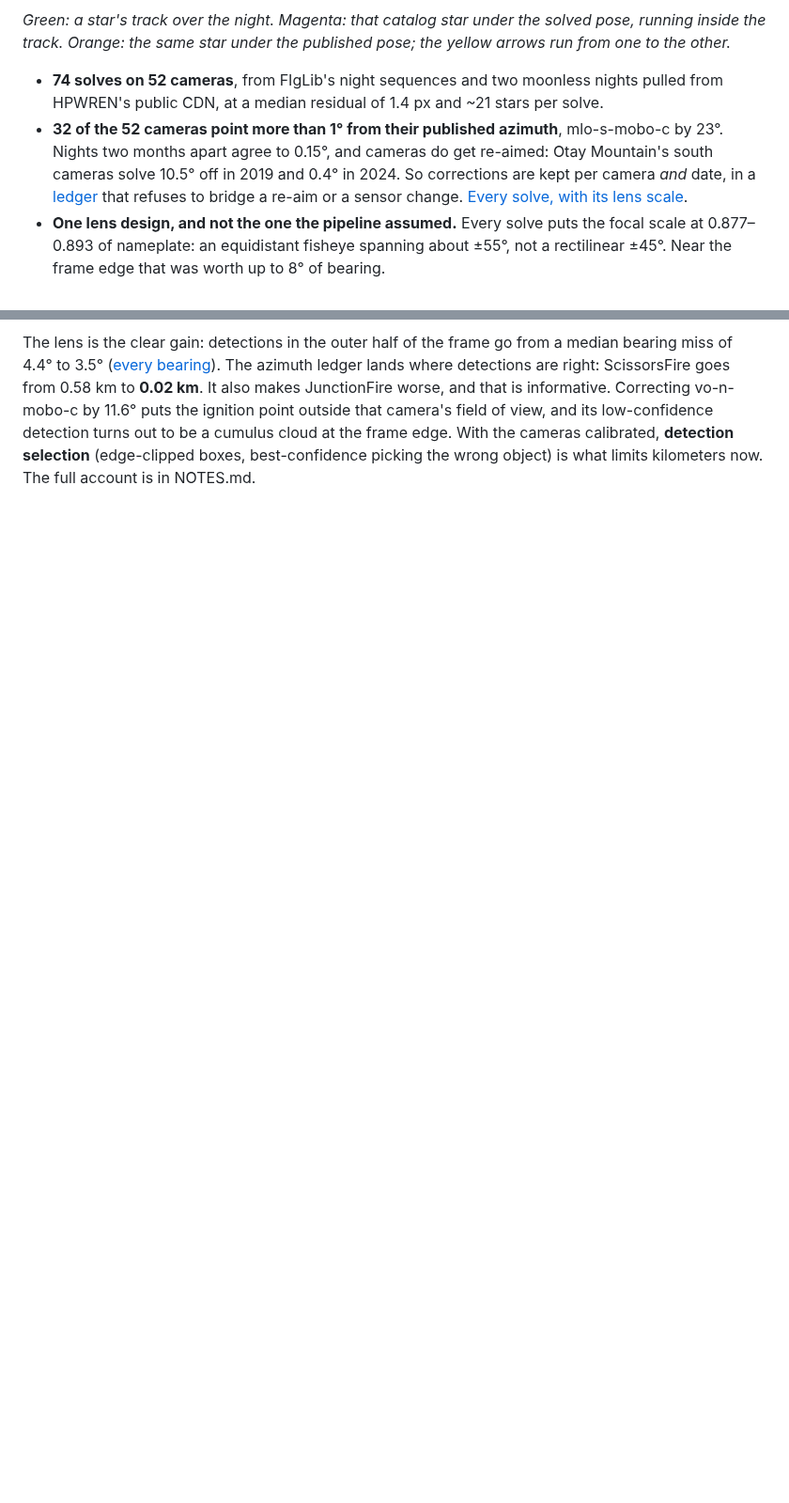
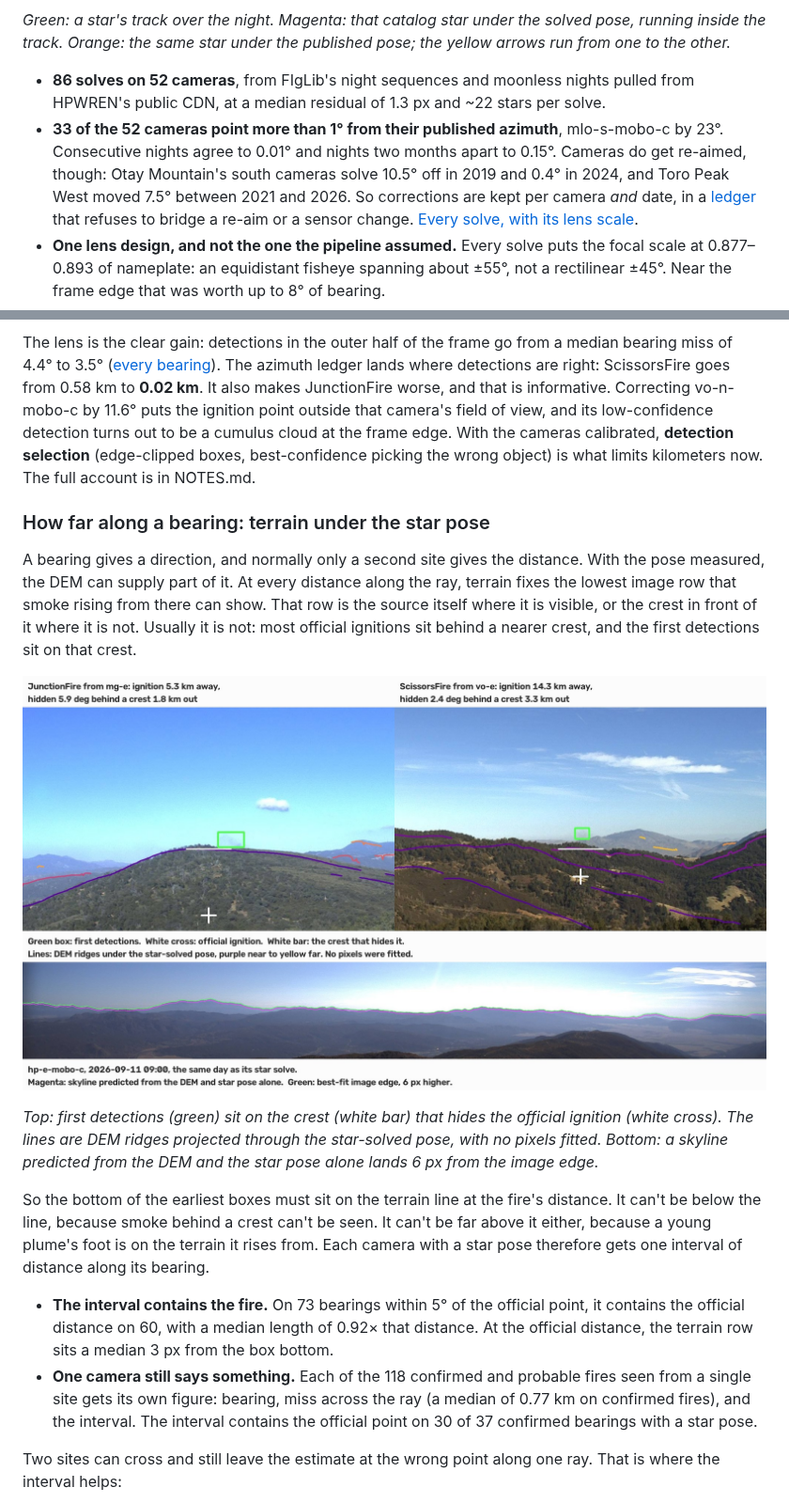
Before and after one commit to rharnish/plume-triangulation, a Markdown page: README.md, 2 parts joined by grey strips. Shown at 94% size. Drawn GitHub-style; blank space fills up the shorter version.

```diff
--- a/README.md
+++ b/README.md
@@ -81,11 +81,12 @@ track, then assigns stars to whole tracks and refits.
 running inside the track. Orange: the same star under the published pose; the yellow arrows
 run from one to the other.*
 
-- **74 solves on 52 cameras**, from FIgLib's night sequences and two moonless nights pulled from
-  HPWREN's public CDN, at a median residual of 1.4 px and ~21 stars per solve.
-- **32 of the 52 cameras point more than 1° from their published azimuth**, mlo-s-mobo-c by
-  23°. Nights two months apart agree to 0.15°, and cameras do get re-aimed: Otay Mountain's
-  south cameras solve 10.5° off in 2019 and 0.4° in 2024. So corrections are kept per camera
+- **86 solves on 52 cameras**, from FIgLib's night sequences and moonless nights pulled from
+  HPWREN's public CDN, at a median residual of 1.3 px and ~22 stars per solve.
+- **33 of the 52 cameras point more than 1° from their published azimuth**, mlo-s-mobo-c by
+  23°. Consecutive nights agree to 0.01° and nights two months apart to 0.15°. Cameras do get
+  re-aimed, though: Otay Mountain's south cameras solve 10.5° off in 2019 and 0.4° in 2024,
+  and Toro Peak West moved 7.5° between 2021 and 2026. So corrections are kept per camera
   *and* date, in a [ledger](data/meta/pose_ledger.json) that refuses to bridge a re-aim or a
   sensor change. [Every solve, with its lens scale](docs/figures/star_ledger.png).
 - **One lens design, and not the one the pipeline assumed.** Every solve puts the focal scale at
@@ -114,3 +115,35 @@ the ignition point outside that camera's field of view, and its low-confidence d
 out to be a cumulus cloud at the frame edge. With the cameras calibrated, **detection
 selection** (edge-clipped boxes, best-confidence picking the wrong object) is what limits
 kilometers now. The full account is in NOTES.md.
+
+### How far along a bearing: terrain under the star pose
+
+A bearing gives a direction, and normally only a second site gives the distance. With the pose
+measured, the DEM can supply part of it. At every distance along the ray, terrain fixes the
+lowest image row that smoke rising from there can show. That row is the source itself where it
+is visible, or the crest in front of it where it is not. Usually it is not: most official
+ignitions sit behind a nearer crest, and the first detections sit on that crest.
+
+![Ignitions hidden behind crests, and a same-day skyline under the star pose](docs/figures/terrain_hidden_ignition.jpg)
+
+*Top: first detections (green) sit on the crest (white bar) that hides the official ignition
+(white cross). The lines are DEM ridges projected through the star-solved pose, with no pixels
+fitted. Bottom: a skyline predicted from the DEM and the star pose alone lands 6 px from the
+image edge.*
+
+So the bottom of the earliest boxes must sit on the terrain line at the fire's distance. It
+can't be below the line, because smoke behind a crest can't be seen. It can't be far above
+it either, because a young plume's foot is on the terrain it rises from. Each camera with a
+star pose therefore gets one interval of distance along its bearing.
+
+- **The interval contains the fire.** On 73 bearings within 5° of the official point, it
+  contains the official distance on 60, with a median length of 0.92× that distance. At the
+  official distance, the terrain row sits a median 3 px from the box bottom.
+- **One camera still says something.** Each of the 118 confirmed and probable fires seen from
+  a single site gets its own figure: bearing, miss across the ray (a median of 0.77 km on
+  confirmed fires), and the interval. The interval contains the official point on 30 of 37
+  confirmed bearings with a star pose.
+
+Two sites can cross and still leave the estimate at the wrong point along one ray. That is
+where the interval helps:
+
```
Also changed, not shown: other parts of README.md (+35 -0 lines), docs/figures/star_ledger.png, docs/figures/terrain_range_palisades.jpg (added), docs/figures/terrain_range_rainbow.jpg (added).
